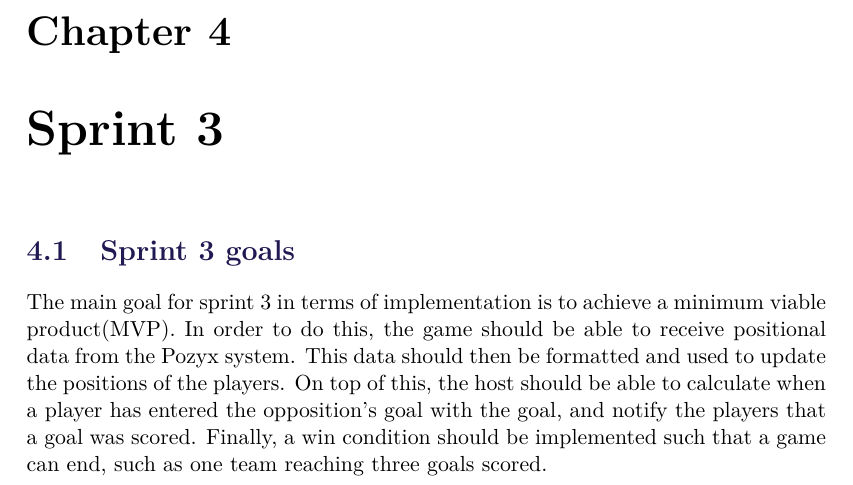
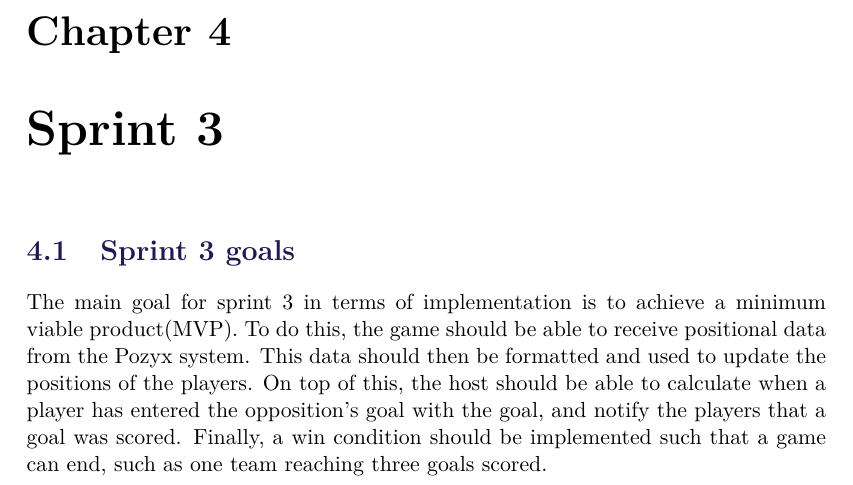
Before and after one commit to SW8-Bajs/report, a LaTeX thesis (master.tex, which reads sections/sprint-3/sprint3-goal.tex): part of page 49 of 71, cut so that both start at the same text. Compiled offline with pdfLaTeX.

Commit message:
Update sections/sprint-3/sprint3-goal.tex
Co-Authored-By: Daniel Moesgaard Andersen <moesgaarda@gmail.com>

```diff
--- a/sections/sprint-3/sprint3-goal.tex
+++ b/sections/sprint-3/sprint3-goal.tex
@@ -1,6 +1,6 @@
 \section{Sprint 3 goals}
 The main goal for sprint 3 in terms of implementation is to achieve a minimum viable product(MVP).
-In order to do this, the game should be able to receive positional data from the Pozyx system.
+To do this, the game should be able to receive positional data from the Pozyx system.
 This data should then be formatted and used to update the positions of the players.
 On top of this, the host should be able to calculate when a player has entered the opposition's goal with the goal, and notify the players that a goal was scored.
 Finally, a win condition should be implemented such that a game can end, such as one team reaching three goals scored.
```
